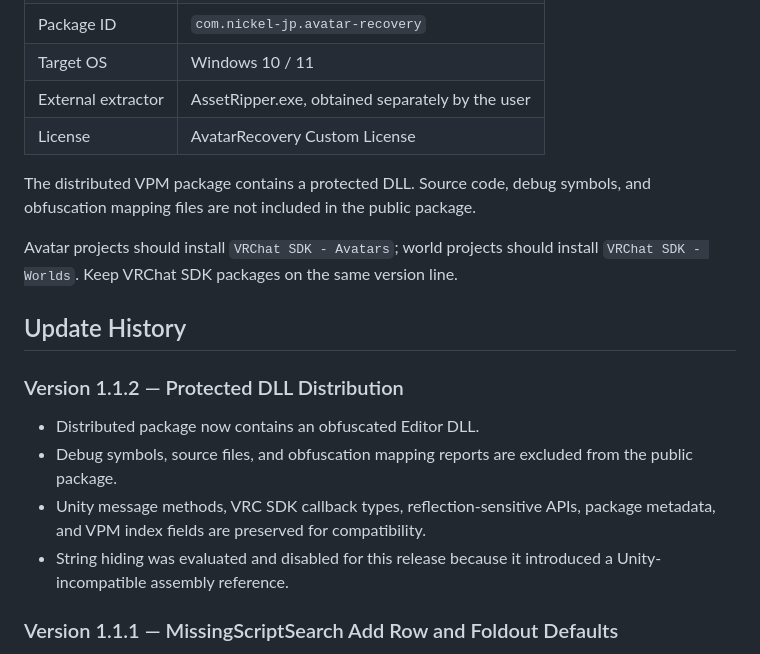
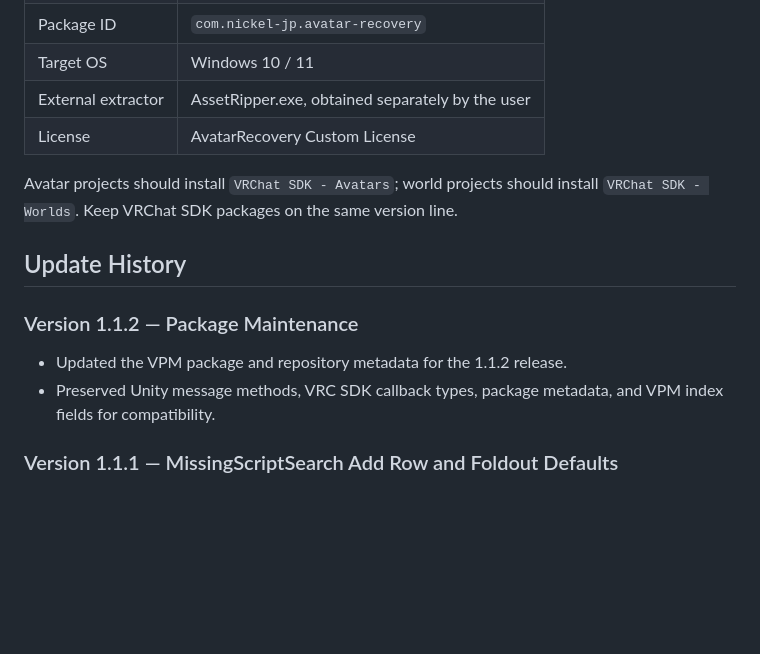
Before and after one commit to Nickel-JP/avatar-recovery-unity, a Markdown page: README.md, the part around the change. Drawn GitHub-style; blank space fills up the shorter version.

Commit message:
docs: remove protected dll wording

```diff
--- a/README.md
+++ b/README.md
@@ -38,18 +38,14 @@ VCC can choose any version listed in this repository, including older published
 | External extractor | AssetRipper.exe, obtained separately by the user |
 | License | AvatarRecovery Custom License |
 
-The distributed VPM package contains a protected DLL. Source code, debug symbols, and obfuscation mapping files are not included in the public package.
-
 Avatar projects should install `VRChat SDK - Avatars`; world projects should install `VRChat SDK - Worlds`. Keep VRChat SDK packages on the same version line.
 
 ## Update History
 
-### Version 1.1.2 — Protected DLL Distribution
+### Version 1.1.2 — Package Maintenance
 
-- Distributed package now contains an obfuscated Editor DLL.
-- Debug symbols, source files, and obfuscation mapping reports are excluded from the public package.
-- Unity message methods, VRC SDK callback types, reflection-sensitive APIs, package metadata, and VPM index fields are preserved for compatibility.
-- String hiding was evaluated and disabled for this release because it introduced a Unity-incompatible assembly reference.
+- Updated the VPM package and repository metadata for the 1.1.2 release.
+- Preserved Unity message methods, VRC SDK callback types, package metadata, and VPM index fields for compatibility.
 
 ### Version 1.1.1 — MissingScriptSearch Add Row and Foldout Defaults
 
```
